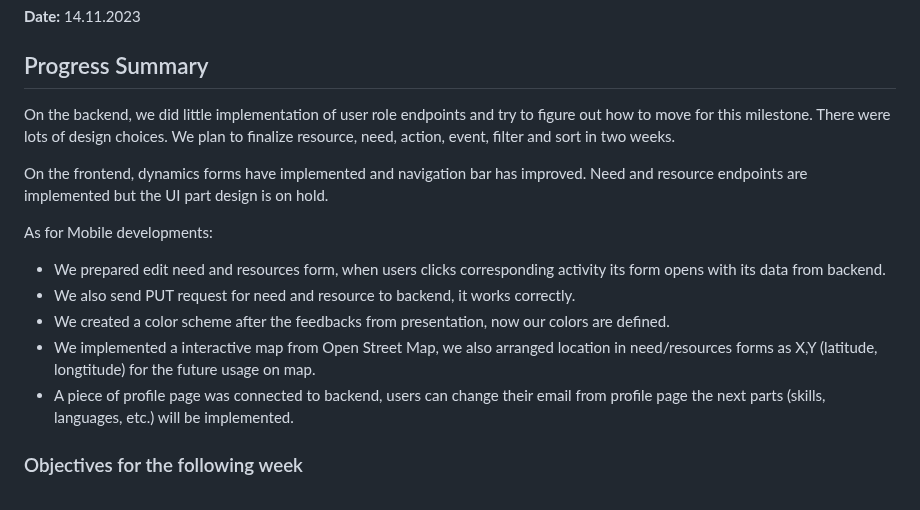
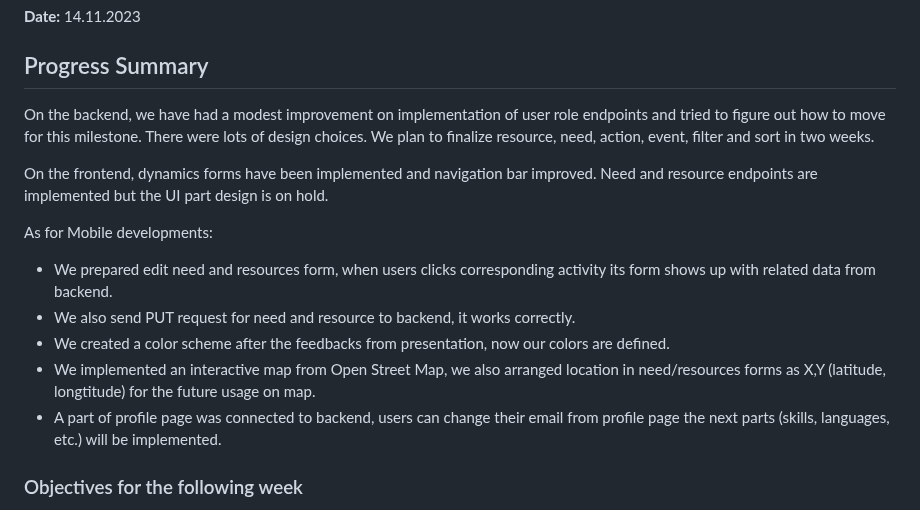
Before and after one commit to bounswe/bounswe2023group2, a Markdown page: reports/lab_report_6.md, the part around the change. GitHub-like rendering.

```diff
--- a/reports/lab_report_6.md
+++ b/reports/lab_report_6.md
@@ -6,17 +6,17 @@
 
 ## Progress Summary
 
-On the backend, we did little implementation of user role endpoints and try to figure out how to move for this milestone. There were lots of design choices. We plan to finalize resource, need, action, event, filter and sort in two weeks.
+On the backend, we have had a  modest improvement on implementation of user role endpoints and tried to figure out how to move for this milestone. There were lots of design choices. We plan to finalize resource, need, action, event, filter and sort in two weeks.
 
-On the frontend, dynamics forms have implemented and navigation bar has improved. Need and resource endpoints are implemented but the UI part design is on hold.
+On the frontend, dynamics forms have been implemented and navigation bar improved. Need and resource endpoints are implemented but the UI part design is on hold.
 
 As for Mobile developments:
 
-- We prepared edit need and resources form, when users clicks corresponding activity its form opens with its data from backend.
+- We prepared edit need and resources form, when users clicks corresponding activity its form shows up with related data from backend.
 - We also send PUT request for need and resource to backend, it works correctly.
 - We created a color scheme after the feedbacks from presentation, now our colors are defined.
-- We implemented a interactive map from Open Street Map, we also arranged location in need/resources forms as X,Y (latitude, longtitude) for the future usage on map.
-- A piece of profile page was connected to backend, users can change their email from profile page the next parts (skills, languages, etc.) will be implemented.
+- We implemented an interactive map from Open Street Map, we also arranged location in need/resources forms as X,Y (latitude, longtitude) for the future usage on map.
+- A part of profile page was connected to backend, users can change their email from profile page the next parts (skills, languages, etc.) will be implemented.
 
 ### Objectives for the following week
 
```
